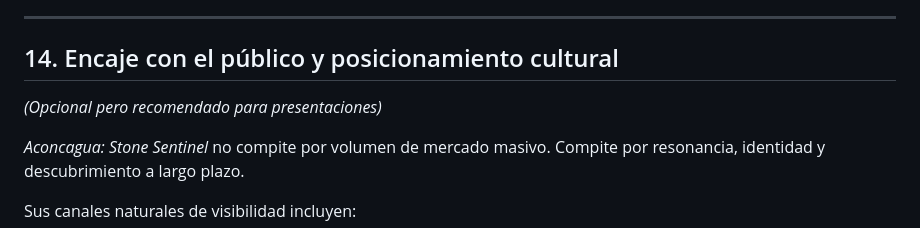
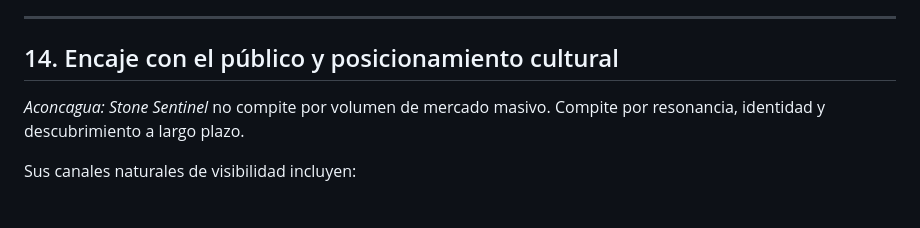
Before and after one commit to ernstgallegos/aconcagua-stone-sentinel, a Markdown page: docs/es/documento-conceptual.md, the part around the change. Rendered like a GitHub page; blank space fills up the shorter version.

```diff
--- a/docs/es/documento-conceptual.md
+++ b/docs/es/documento-conceptual.md
@@ -166,7 +166,6 @@ Las decisiones de alcance responden tanto a las condiciones de producción como
 ---
 
 ## 14. Encaje con el público y posicionamiento cultural
-*(Opcional pero recomendado para presentaciones)*
 
 *Aconcagua: Stone Sentinel* no compite por volumen de mercado masivo. Compite por resonancia, identidad y descubrimiento a largo plazo.
 
```
